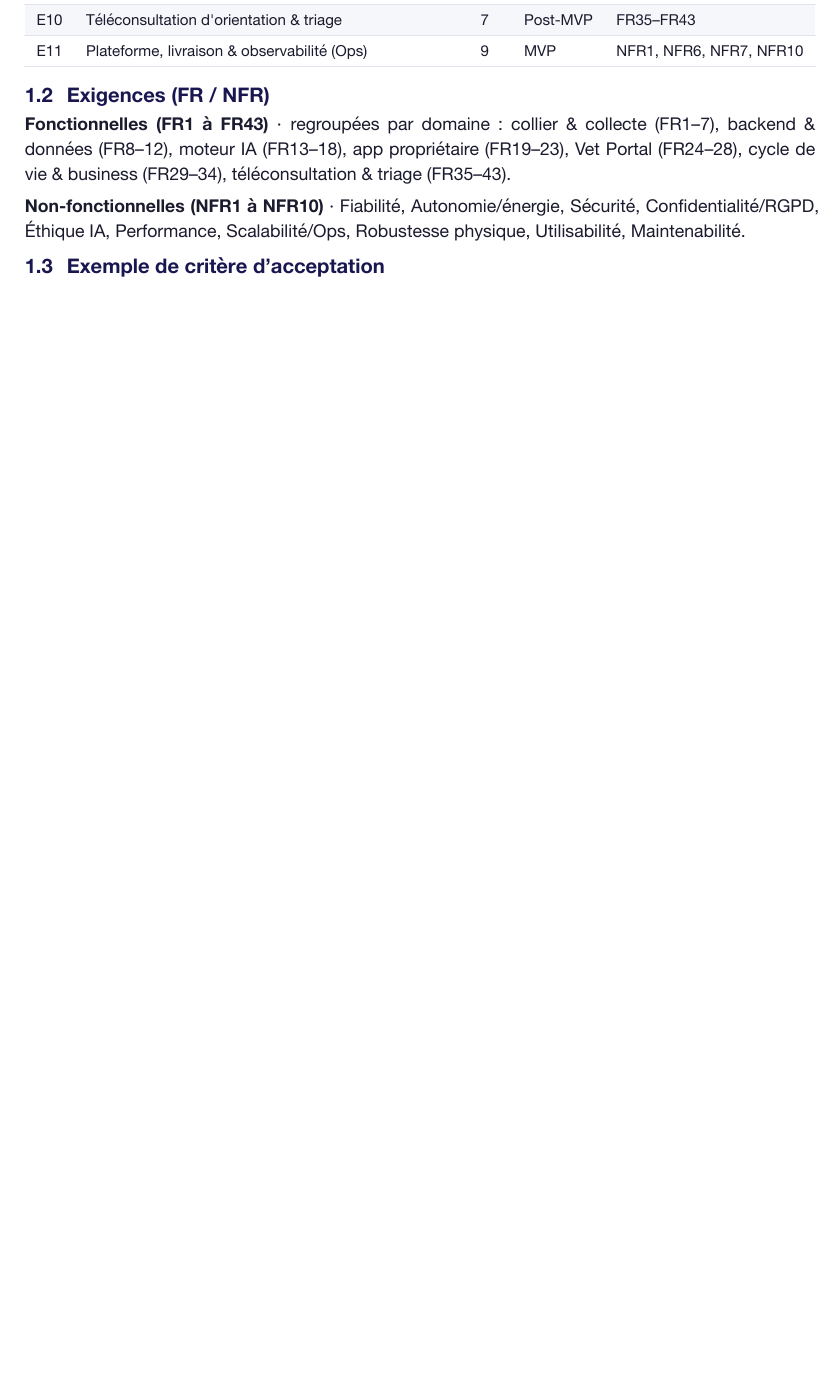
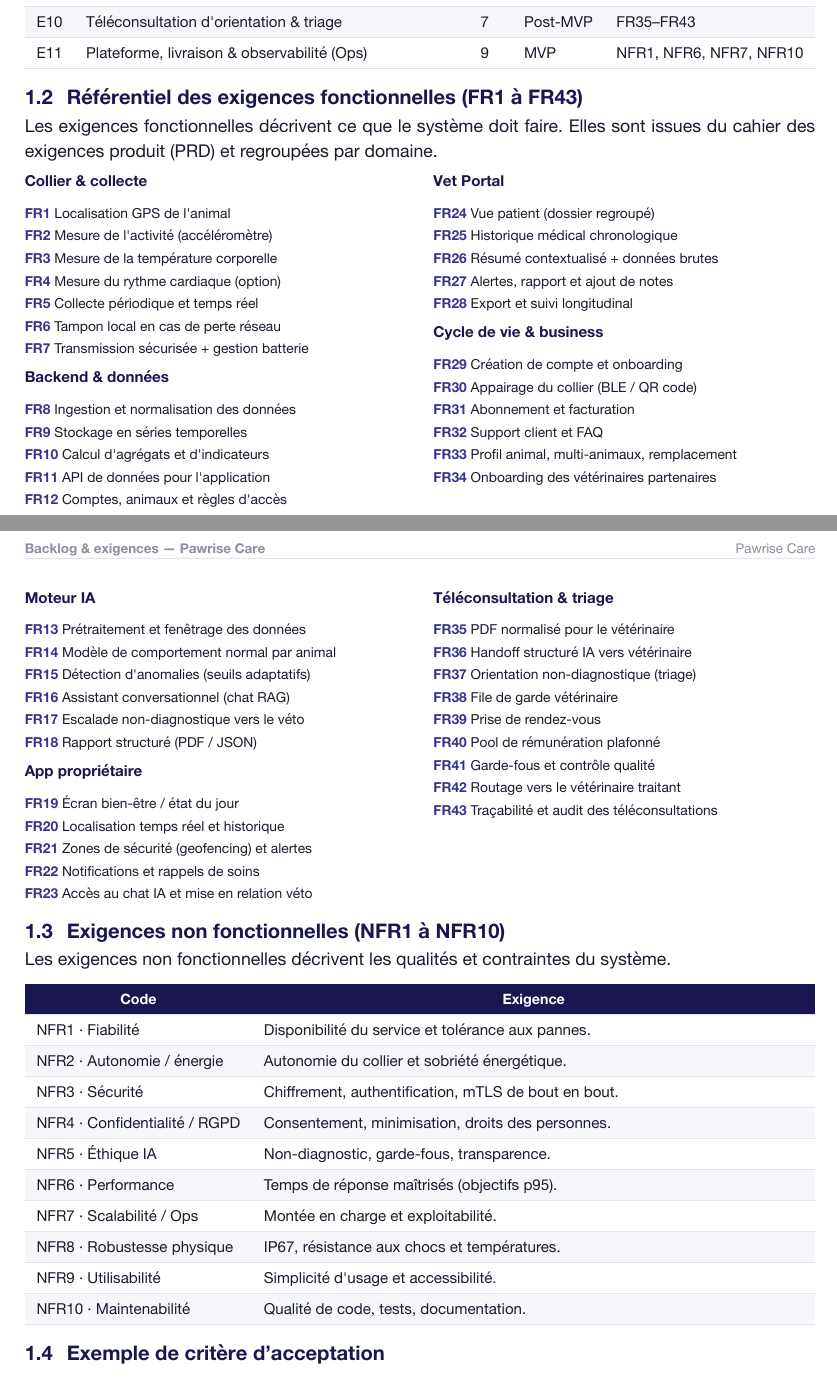
Before and after one commit to Pawrise/pawrise-website, a Typst document (docs/src/parts/14-backlog.typ): part of the page before the commit and two parts of pages 1 and 2 of 2 after it, the two joined at a grey line, cut so that both start at the same text, the shorter picture padded with empty space. The pictures show the PDF file docs/out/parts/14-backlog.pdf that the author committed with the source.

Commit message:
docs(Backlog): ajoute le référentiel complet des exigences (FR1-FR43 par domaine + NFR1-NFR10 détaillés) dans le dossier ; traçabilité epic→exigences ; WBS renvoie au référentiel — le PRD est désormais intégré

```diff
--- a/docs/src/parts/14-backlog.typ
+++ b/docs/src/parts/14-backlog.typ
@@ -13,8 +15,7 @@
   rows: BACKLOG,
 )
 
-== Exigences (FR / NFR)
+== Référentiel des exigences fonctionnelles (FR1 à FR43)
 
-*Fonctionnelles (FR1 à FR43)* · regroupées par domaine : collier & collecte (FR1–7), backend & données (FR8–12), moteur IA (FR13–18), app propriétaire (FR19–23), Vet Portal (FR24–28), cycle de vie & business (FR29–34), téléconsultation & triage (FR35–43).
+Les exigences fonctionnelles décrivent ce que le système doit faire. Elles sont issues du cahier des exigences produit (PRD) et regroupées par domaine.
 
-*Non-fonctionnelles (NFR1 à NFR10)* · Fiabilité, Autonomie/énergie, Sécurité, Confidentialité/RGPD, Éthique IA, Performance, Scalabilité/Ops, Robustesse physique, Utilisabilité, Maintenabilité.
@@ -21,3 +30,85 @@
+    #frg("Collier & collecte", (
+      ("FR1", "Localisation GPS de l'animal"),
+      ("FR2", "Mesure de l'activité (accéléromètre)"),
+      ("FR3", "Mesure de la température corporelle"),
+      ("FR4", "Mesure du rythme cardiaque (option)"),
+      ("FR5", "Collecte périodique et temps réel"),
+      ("FR6", "Tampon local en cas de perte réseau"),
+      ("FR7", "Transmission sécurisée + gestion batterie"),
+    ))
+    #frg("Backend & données", (
+      ("FR8", "Ingestion et normalisation des données"),
+      ("FR9", "Stockage en séries temporelles"),
+      ("FR10", "Calcul d'agrégats et d'indicateurs"),
+      ("FR11", "API de données pour l'application"),
+      ("FR12", "Comptes, animaux et règles d'accès"),
+    ))
+    #frg("Moteur IA", (
+      ("FR13", "Prétraitement et fenêtrage des données"),
+      ("FR14", "Modèle de comportement normal par animal"),
+      ("FR15", "Détection d'anomalies (seuils adaptatifs)"),
+      ("FR16", "Assistant conversationnel (chat RAG)"),
+      ("FR17", "Escalade non-diagnostique vers le véto"),
+      ("FR18", "Rapport structuré (PDF / JSON)"),
+    ))
+    #frg("App propriétaire", (
+      ("FR19", "Écran bien-être / état du jour"),
+      ("FR20", "Localisation temps réel et historique"),
+      ("FR21", "Zones de sécurité (geofencing) et alertes"),
+      ("FR22", "Notifications et rappels de soins"),
+      ("FR23", "Accès au chat IA et mise en relation véto"),
+    ))
+  ],
+  [
+    #frg("Vet Portal", (
+      ("FR24", "Vue patient (dossier regroupé)"),
+      ("FR25", "Historique médical chronologique"),
+      ("FR26", "Résumé contextualisé + données brutes"),
+      ("FR27", "Alertes, rapport et ajout de notes"),
+      ("FR28", "Export et suivi longitudinal"),
+    ))
+    #frg("Cycle de vie & business", (
+      ("FR29", "Création de compte et onboarding"),
+      ("FR30", "Appairage du collier (BLE / QR code)"),
+      ("FR31", "Abonnement et facturation"),
+      ("FR32", "Support client et FAQ"),
+      ("FR33", "Profil animal, multi-animaux, remplacement"),
+      ("FR34", "Onboarding des vétérinaires partenaires"),
+    ))
+    #frg("Téléconsultation & triage", (
+      ("FR35", "PDF normalisé pour le vétérinaire"),
+      ("FR36", "Handoff structuré IA vers vétérinaire"),
+      ("FR37", "Orientation non-diagnostique (triage)"),
+      ("FR38", "File de garde vétérinaire"),
+      ("FR39", "Prise de rendez-vous"),
+      ("FR40", "Pool de rémunération plafonné"),
+      ("FR41", "Garde-fous et contrôle qualité"),
+      ("FR42", "Routage vers le vétérinaire traitant"),
+      ("FR43", "Traçabilité et audit des téléconsultations"),
+    ))
+  ],
+)
+
+== Exigences non fonctionnelles (NFR1 à NFR10)
+
+Les exigences non fonctionnelles décrivent les qualités et contraintes du système.
+
+#dtable(
+  columns: (auto, 1fr),
+  headers: ("Code", "Exigence"),
+  rows: (
+    ("NFR1 · Fiabilité", "Disponibilité du service et tolérance aux pannes."),
+    ("NFR2 · Autonomie / énergie", "Autonomie du collier et sobriété énergétique."),
+    ("NFR3 · Sécurité", "Chiffrement, authentification, mTLS de bout en bout."),
+    ("NFR4 · Confidentialité / RGPD", "Consentement, minimisation, droits des personnes."),
+    ("NFR5 · Éthique IA", "Non-diagnostic, garde-fous, transparence."),
+    ("NFR6 · Performance", "Temps de réponse maîtrisés (objectifs p95)."),
+    ("NFR7 · Scalabilité / Ops", "Montée en charge et exploitabilité."),
+    ("NFR8 · Robustesse physique", "IP67, résistance aux chocs et températures."),
+    ("NFR9 · Utilisabilité", "Simplicité d'usage et accessibilité."),
+    ("NFR10 · Maintenabilité", "Qualité de code, tests, documentation."),
+  ),
+)
 
 == Exemple de critère d'acceptation
 
```
Also changed, not shown: docs/src/parts/04-wbs.typ (+1 -1 lines), docs/out/Pawrise-Care-Dossier-de-conception.pdf, docs/out/parts/00-resume.pdf, docs/out/parts/01-vision.pdf, docs/out/parts/02-marche.pdf, docs/out/parts/03-economie.pdf, docs/out/parts/04-wbs.pdf, docs/out/parts/05-organisation.pdf, docs/out/parts/06-raci.pdf, docs/out/parts/07-planning.pdf, docs/out/parts/08-qualite.pdf, docs/out/parts/09-risques.pdf, docs/out/parts/10-architecture.pdf, docs/out/parts/11-cloud.pdf, 5 more files.
